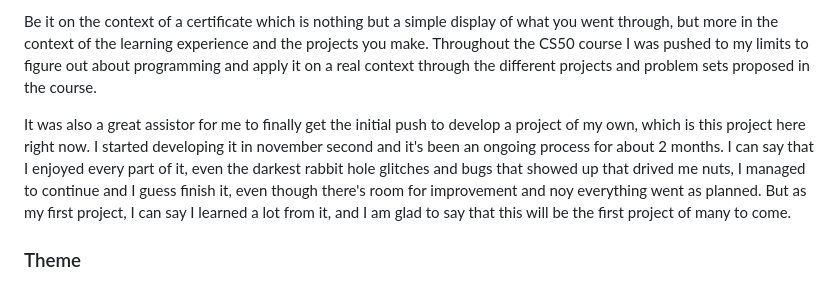
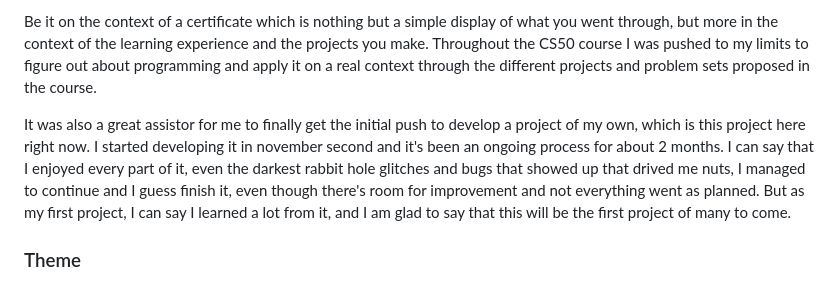
Before and after one commit to Bernardiswz/CS50x2023-Limitless-learning, a Markdown page: README.md, the part around the change. Rendered like a GitHub page.

Commit message:
Update README.md
Typo

```diff
--- a/README.md
+++ b/README.md
@@ -66,7 +66,7 @@ Ever since I was a kid I was exposed to computers and technology, even if they w
 
 Be it on the context of a certificate which is nothing but a simple display of what you went through, but more in the context of the learning experience and the projects you make. Throughout the CS50 course I was pushed to my limits to figure out about programming and apply it on a real context through the different projects and problem sets proposed in the course.
 
-It was also a great assistor for me to finally get the initial push to develop a project of my own, which is this project here right now. I started developing it in november second and it's been an ongoing process for about 2 months. I can say that I enjoyed every part of it, even the darkest rabbit hole glitches and bugs that showed up that drived me nuts, I managed to continue and I guess finish it, even though there's room for improvement and noy everything went as planned. But as my first project, I can say I learned a lot from it, and I am glad to say that this will be the first project of many to come.
+It was also a great assistor for me to finally get the initial push to develop a project of my own, which is this project here right now. I started developing it in november second and it's been an ongoing process for about 2 months. I can say that I enjoyed every part of it, even the darkest rabbit hole glitches and bugs that showed up that drived me nuts, I managed to continue and I guess finish it, even though there's room for improvement and not everything went as planned. But as my first project, I can say I learned a lot from it, and I am glad to say that this will be the first project of many to come.
 
 ### Theme ###
 The core idea of this website touches on a subject matter of extreme importance, not only for me but for everyone and all, which is the process of learning, studying and acquiring new skills and knowledge. As I was developing this website I also took the coursera courses [Learning How to Learn](https://www.coursera.org/learn/learning-how-to-learn), [Mindshift](https://www.coursera.org/learn/mindshift) and [Introduction to Pyschology](https://www.coursera.org/learn/introduction-psychology). All of those courses built upon the knowledge I searched for in terms of not only learning but perception of the world around as a whole.
```
